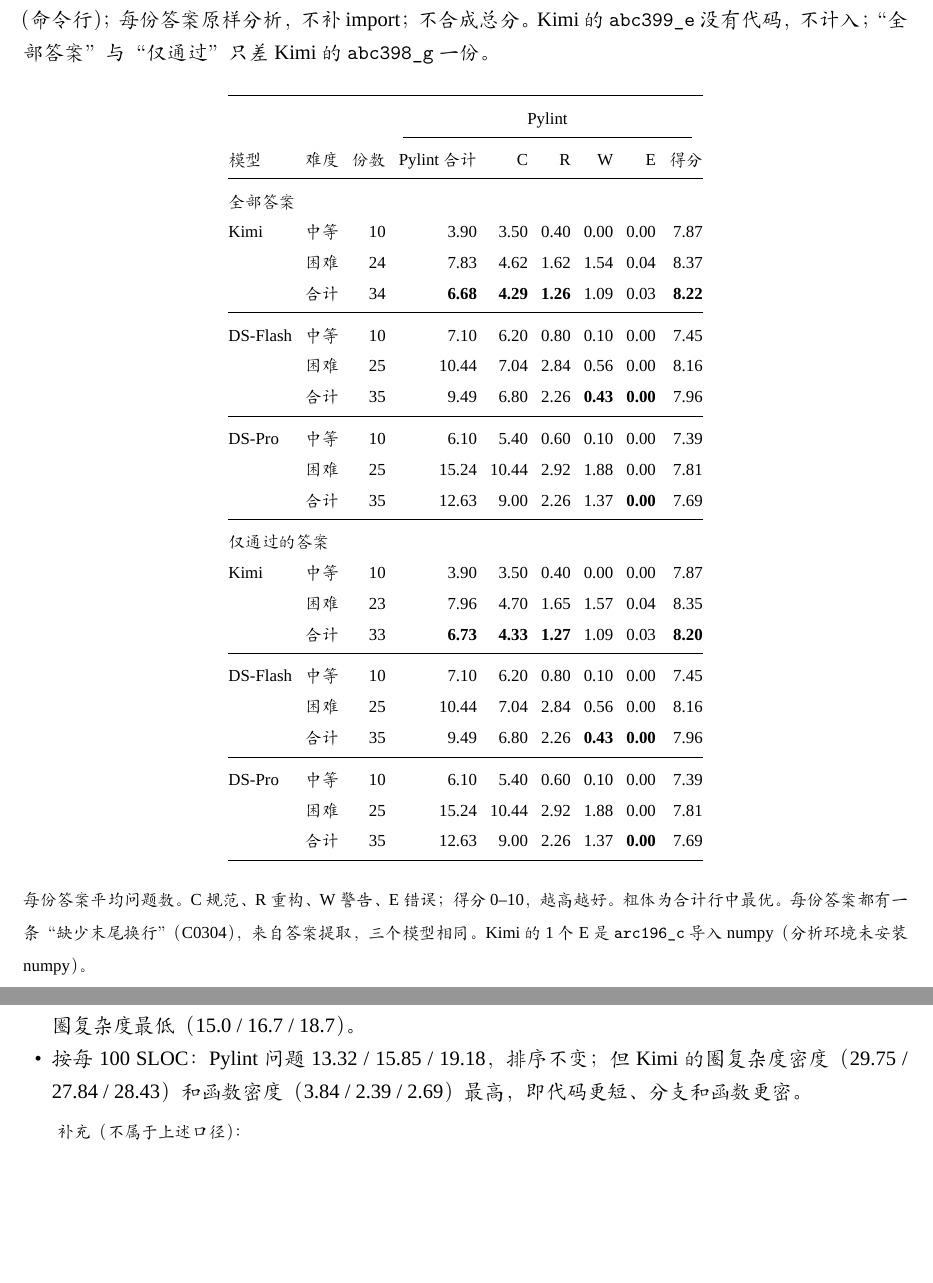
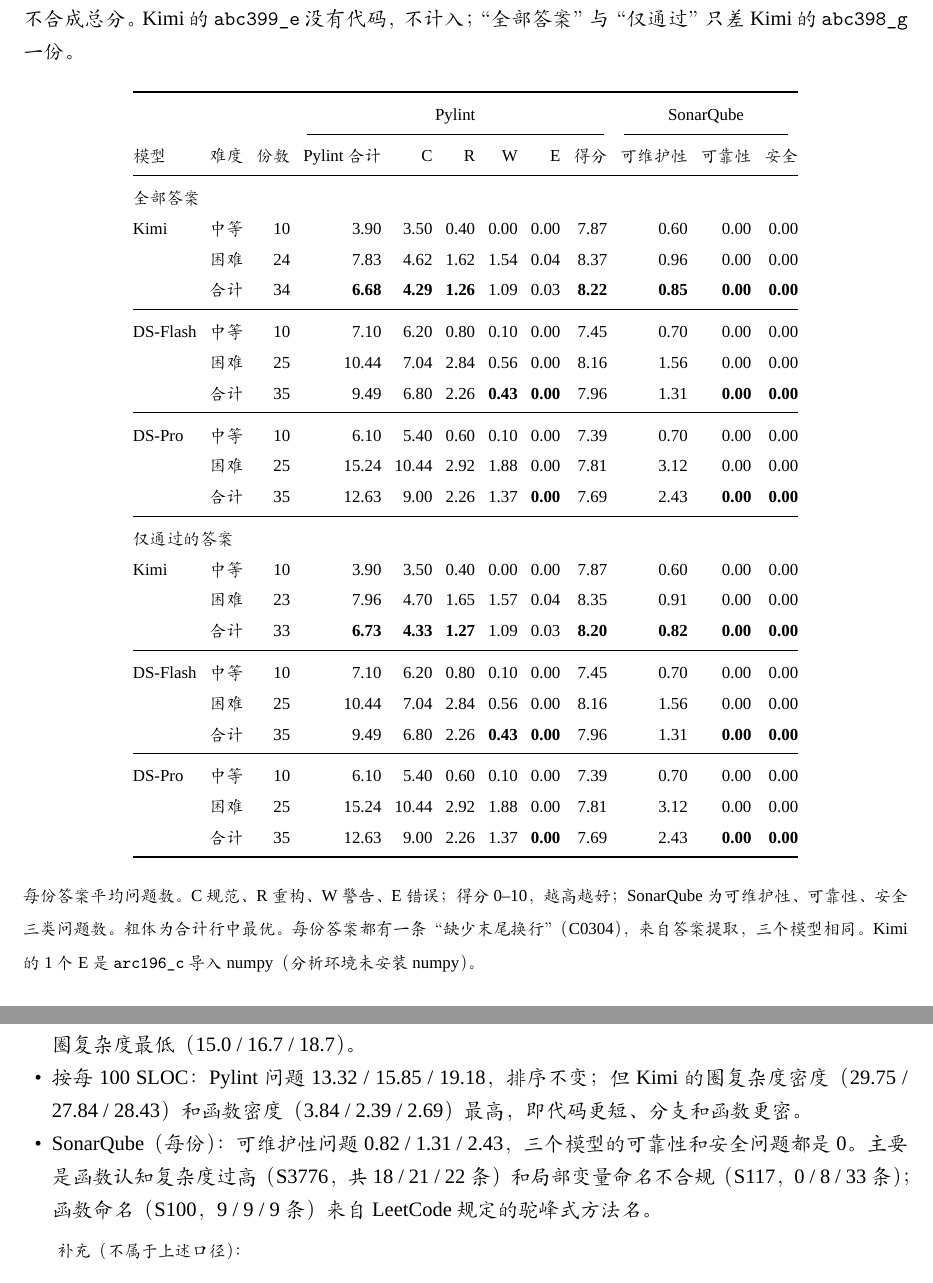
Before and after one commit to BAI-AI-Lab/codingBench, a LaTeX document (reports/2026-10-23_lcb35_kimi_deepseek/main.tex, which reads reports/2026-10-23_lcb35_kimi_deepseek/quality.tex): two parts of pages 9 and 11 of 11, joined at a grey line, cut so that both start at the same text, the shorter picture padded with empty space. Compiled offline with XeLaTeX; a missing font is replaced by an installed copy or a similar font.

Commit message:
cb quality --sonar on the newest-35 runs; fix CI
The report and site now include SonarQube 10.4 (local): no reliability or
security issues for any model; maintainability issues per answer
0.82 / 1.31 / 2.43 (Kimi / DS-Flash / DS-Pro). quality.jsonl also records
per-rule SonarQube counts.

CI: site.py had a backslash inside an f-string expression, which Python 3.11
rejects (it compiled on 3.12+ only); gitleaks flagged SonarQube's documented
first-login admin:admin in deploy/sonarqube.sh, now a variable, and the
commit that first had it is listed in .gitleaksignore.

Co-Authored-By: Claude Opus 5.5 <noreply@anthropic.com>

```diff
--- a/reports/2026-10-23_lcb35_kimi_deepseek/quality.tex
+++ b/reports/2026-10-23_lcb35_kimi_deepseek/quality.tex
@@ -3,29 +3,29 @@
 \toprule
- & & & \multicolumn{6}{c}{Pylint} \\
-\cmidrule(lr){4-9}
-模型 & 难度 & 份数 & Pylint 合计 & C & R & W & E & 得分 \\
+ & & & \multicolumn{6}{c}{Pylint} & \multicolumn{3}{c}{SonarQube} \\
+\cmidrule(lr){4-9}\cmidrule(lr){10-12}
+模型 & 难度 & 份数 & Pylint 合计 & C & R & W & E & 得分 & 可维护性 & 可靠性 & 安全 \\
 \midrule
-\multicolumn{9}{@{}l}{\textit{全部答案}} \\
-Kimi & 中等 & 10 & 3.90 & 3.50 & 0.40 & 0.00 & 0.00 & 7.87 \\
- & 困难 & 24 & 7.83 & 4.62 & 1.62 & 1.54 & 0.04 & 8.37 \\
- & 合计 & 34 & \textbf{6.68} & \textbf{4.29} & \textbf{1.26} & 1.09 & 0.03 & \textbf{8.22} \\\midrule
-DS-Flash & 中等 & 10 & 7.10 & 6.20 & 0.80 & 0.10 & 0.00 & 7.45 \\
- & 困难 & 25 & 10.44 & 7.04 & 2.84 & 0.56 & 0.00 & 8.16 \\
- & 合计 & 35 & 9.49 & 6.80 & 2.26 & \textbf{0.43} & \textbf{0.00} & 7.96 \\\midrule
-DS-Pro & 中等 & 10 & 6.10 & 5.40 & 0.60 & 0.10 & 0.00 & 7.39 \\
- & 困难 & 25 & 15.24 & 10.44 & 2.92 & 1.88 & 0.00 & 7.81 \\
- & 合计 & 35 & 12.63 & 9.00 & 2.26 & 1.37 & \textbf{0.00} & 7.69 \\
+\multicolumn{12}{@{}l}{\textit{全部答案}} \\
+Kimi & 中等 & 10 & 3.90 & 3.50 & 0.40 & 0.00 & 0.00 & 7.87 & 0.60 & 0.00 & 0.00 \\
+ & 困难 & 24 & 7.83 & 4.62 & 1.62 & 1.54 & 0.04 & 8.37 & 0.96 & 0.00 & 0.00 \\
+ & 合计 & 34 & \textbf{6.68} & \textbf{4.29} & \textbf{1.26} & 1.09 & 0.03 & \textbf{8.22} & \textbf{0.85} & \textbf{0.00} & \textbf{0.00} \\\midrule
+DS-Flash & 中等 & 10 & 7.10 & 6.20 & 0.80 & 0.10 & 0.00 & 7.45 & 0.70 & 0.00 & 0.00 \\
+ & 困难 & 25 & 10.44 & 7.04 & 2.84 & 0.56 & 0.00 & 8.16 & 1.56 & 0.00 & 0.00 \\
+ & 合计 & 35 & 9.49 & 6.80 & 2.26 & \textbf{0.43} & \textbf{0.00} & 7.96 & 1.31 & \textbf{0.00} & \textbf{0.00} \\\midrule
+DS-Pro & 中等 & 10 & 6.10 & 5.40 & 0.60 & 0.10 & 0.00 & 7.39 & 0.70 & 0.00 & 0.00 \\
+ & 困难 & 25 & 15.24 & 10.44 & 2.92 & 1.88 & 0.00 & 7.81 & 3.12 & 0.00 & 0.00 \\
+ & 合计 & 35 & 12.63 & 9.00 & 2.26 & 1.37 & \textbf{0.00} & 7.69 & 2.43 & \textbf{0.00} & \textbf{0.00} \\
 \midrule
-\multicolumn{9}{@{}l}{\textit{仅通过的答案}} \\
-Kimi & 中等 & 10 & 3.90 & 3.50 & 0.40 & 0.00 & 0.00 & 7.87 \\
- & 困难 & 23 & 7.96 & 4.70 & 1.65 & 1.57 & 0.04 & 8.35 \\
- & 合计 & 33 & \textbf{6.73} & \textbf{4.33} & \textbf{1.27} & 1.09 & 0.03 & \textbf{8.20} \\\midrule
-DS-Flash & 中等 & 10 & 7.10 & 6.20 & 0.80 & 0.10 & 0.00 & 7.45 \\
- & 困难 & 25 & 10.44 & 7.04 & 2.84 & 0.56 & 0.00 & 8.16 \\
- & 合计 & 35 & 9.49 & 6.80 & 2.26 & \textbf{0.43} & \textbf{0.00} & 7.96 \\\midrule
-DS-Pro & 中等 & 10 & 6.10 & 5.40 & 0.60 & 0.10 & 0.00 & 7.39 \\
- & 困难 & 25 & 15.24 & 10.44 & 2.92 & 1.88 & 0.00 & 7.81 \\
- & 合计 & 35 & 12.63 & 9.00 & 2.26 & 1.37 & \textbf{0.00} & 7.69 \\
+\multicolumn{12}{@{}l}{\textit{仅通过的答案}} \\
+Kimi & 中等 & 10 & 3.90 & 3.50 & 0.40 & 0.00 & 0.00 & 7.87 & 0.60 & 0.00 & 0.00 \\
+ & 困难 & 23 & 7.96 & 4.70 & 1.65 & 1.57 & 0.04 & 8.35 & 0.91 & 0.00 & 0.00 \\
+ & 合计 & 33 & \textbf{6.73} & \textbf{4.33} & \textbf{1.27} & 1.09 & 0.03 & \textbf{8.20} & \textbf{0.82} & \textbf{0.00} & \textbf{0.00} \\\midrule
+DS-Flash & 中等 & 10 & 7.10 & 6.20 & 0.80 & 0.10 & 0.00 & 7.45 & 0.70 & 0.00 & 0.00 \\
+ & 困难 & 25 & 10.44 & 7.04 & 2.84 & 0.56 & 0.00 & 8.16 & 1.56 & 0.00 & 0.00 \\
+ & 合计 & 35 & 9.49 & 6.80 & 2.26 & \textbf{0.43} & \textbf{0.00} & 7.96 & 1.31 & \textbf{0.00} & \textbf{0.00} \\\midrule
+DS-Pro & 中等 & 10 & 6.10 & 5.40 & 0.60 & 0.10 & 0.00 & 7.39 & 0.70 & 0.00 & 0.00 \\
+ & 困难 & 25 & 15.24 & 10.44 & 2.92 & 1.88 & 0.00 & 7.81 & 3.12 & 0.00 & 0.00 \\
+ & 合计 & 35 & 12.63 & 9.00 & 2.26 & 1.37 & \textbf{0.00} & 7.69 & 2.43 & \textbf{0.00} & \textbf{0.00} \\
 \bottomrule
 \end{tabular}}
 \newcommand{\QualRadonTable}{%
@@ -61,14 +61,6 @@
 \toprule
- & & & \multicolumn{5}{c}{Pylint} & \multicolumn{2}{c}{Radon} \\
-\cmidrule(lr){4-8}\cmidrule(lr){9-10}
-模型 & 难度 & 份数 & Pylint 合计 & C & R & W & E & CC & Func \\
+ & & & \multicolumn{5}{c}{Pylint} & \multicolumn{2}{c}{Radon} & \multicolumn{3}{c}{SonarQube} \\
+\cmidrule(lr){4-8}\cmidrule(lr){9-10}\cmidrule(lr){11-13}
+模型 & 难度 & 份数 & Pylint 合计 & C & R & W & E & CC & Func & 可维护性 & 可靠性 & 安全 \\
 \midrule
-Kimi & 中等 & 10 & 15.73 & 14.11 & 1.61 & 0.00 & 0.00 & 34.27 & 4.84 \\
- & 困难 & 23 & 12.90 & 7.61 & 2.68 & 2.54 & 0.07 & 28.96 & 3.66 \\
- & 合计 & 33 & \textbf{13.32} & \textbf{8.58} & \textbf{2.52} & 2.16 & 0.06 & 29.75 & 3.84 \\\midrule
-DS-Flash & 中等 & 10 & 22.19 & 19.38 & 2.50 & 0.31 & 0.00 & 36.88 & 3.75 \\
- & 困难 & 25 & 14.71 & 9.92 & 4.00 & 0.79 & 0.00 & 26.21 & 2.14 \\
- & 合计 & 35 & 15.85 & 11.37 & 3.77 & \textbf{0.72} & \textbf{0.00} & \textbf{27.84} & 2.39 \\\midrule
-DS-Pro & 中等 & 10 & 20.13 & 17.82 & 1.98 & 0.33 & 0.00 & 40.26 & 4.29 \\
- & 困难 & 25 & 19.04 & 13.04 & 3.65 & 2.35 & 0.00 & 26.64 & 2.45 \\
- & 合计 & 35 & 19.18 & 13.67 & 3.43 & 2.08 & \textbf{0.00} & 28.43 & 2.69 \\
+Kimi & 中等 & 10 & 15.73 & 14.11 & 1.61 & 0.00 & 0.00 & 34.27 & 4.84 & 2.42 & 0.00 & 0.00 \\
@@ -75,8 +75,9 @@
 \bottomrule
 \end{tabular}}
-\newcommand{\QualSonar}{0}
+\newcommand{\QualSonar}{1}
 \newcommand{\QualBullets}{%
   \item Pylint（Kimi / DS-Flash / DS-Pro，每份）：问题 6.73 / 9.49 / 12.63，得分 8.20 / 7.96 / 7.69。DS-Pro 最多，主要是命名不合规（C0103，共 25 / 110 / 174 条）。
   \item 警告（W）Kimi 每份 1.09，高于 DS-Flash 的 0.43，但集中在 2 份答案的循环内闭包（W0640 33 条）；DS-Pro 的 W0640 有 34 条，集中在 1 份。未使用的变量（W0612）：Kimi 0、DS-Flash 3、DS-Pro 8 条。
   \item Radon（每份）：Kimi 代码最短（SLOC 50.5 / 59.8 / 65.8）、可维护性指数最高（61.5 / 51.9 / 54.8）、圈复杂度最低（15.0 / 16.7 / 18.7）。
-  \item 按每 100 SLOC：Pylint 问题 13.32 / 15.85 / 19.18，排序不变；但 Kimi 的圈复杂度密度（29.75 / 27.84 / 28.43）和函数密度（3.84 / 2.39 / 2.69）最高，即代码更短、分支和函数更密。}
+  \item 按每 100 SLOC：Pylint 问题 13.32 / 15.85 / 19.18，排序不变；但 Kimi 的圈复杂度密度（29.75 / 27.84 / 28.43）和函数密度（3.84 / 2.39 / 2.69）最高，即代码更短、分支和函数更密。
+  \item SonarQube（每份）：可维护性问题 0.82 / 1.31 / 2.43，三个模型的可靠性和安全问题都是 0。主要是函数认知复杂度过高（S3776，共 18 / 21 / 22 条）和局部变量命名不合规（S117，0 / 8 / 33 条）；函数命名（S100，9 / 9 / 9 条）来自 LeetCode 规定的驼峰式方法名。}
```
Also changed, not shown: reports/2026-10-23_lcb35_kimi_deepseek/report.pdf, reports/2026-10-23_lcb35_kimi_deepseek/quality.tex (12 more changed lines), 8 other files.
